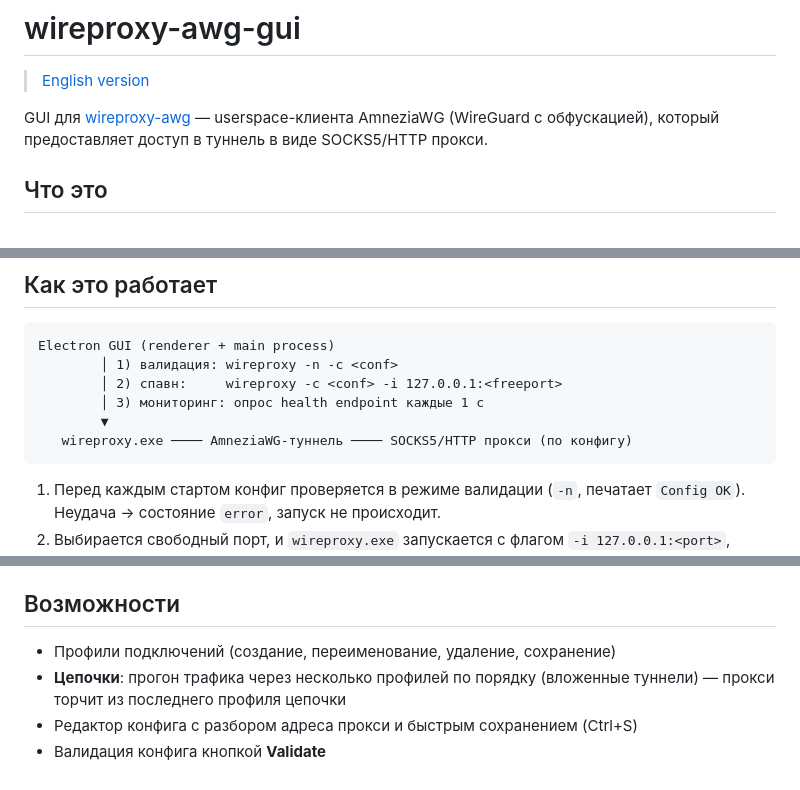
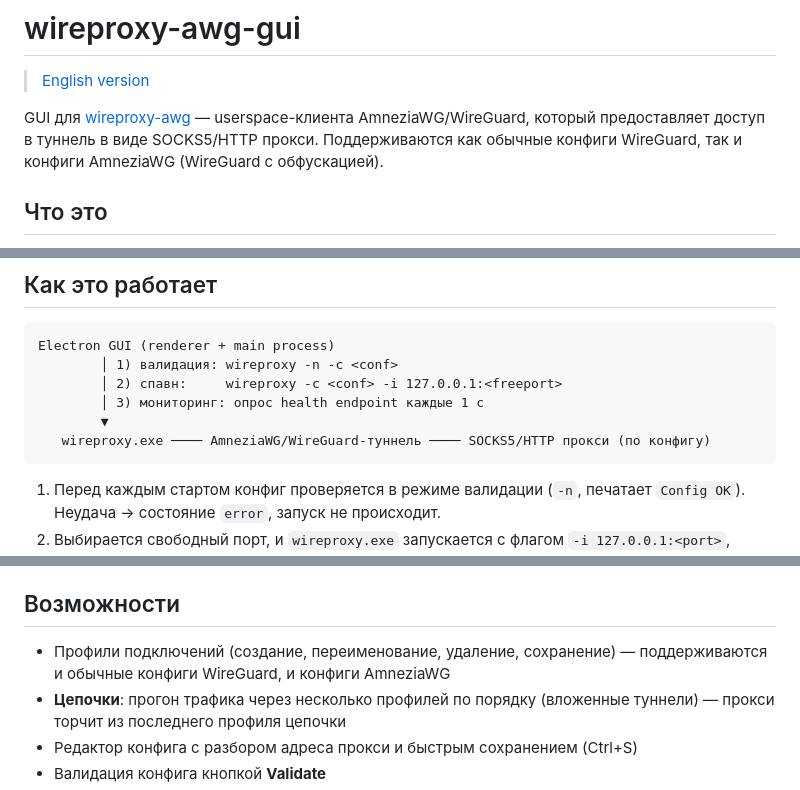
Before and after one commit to minbbb/wireproxy-awg-gui, a Markdown page: README.ru.md, 3 parts joined by grey strips. GitHub-like rendering.

````diff
--- a/README.ru.md
+++ b/README.ru.md
@@ -2,7 +2,7 @@
 
 > [English version](README.md)
 
-GUI для [wireproxy-awg](https://github.com/artem-russkikh/wireproxy-awg) — userspace-клиента AmneziaWG (WireGuard с обфускацией), который предоставляет доступ в туннель в виде SOCKS5/HTTP прокси.
+GUI для [wireproxy-awg](https://github.com/artem-russkikh/wireproxy-awg) — userspace-клиента AmneziaWG/WireGuard, который предоставляет доступ в туннель в виде SOCKS5/HTTP прокси. Поддерживаются как обычные конфиги WireGuard, так и конфиги AmneziaWG (WireGuard с обфускацией).
 
 ## Что это
 
@@ -16,7 +16,7 @@ Electron GUI (renderer + main process)
         │ 2) спавн:     wireproxy -c <conf> -i 127.0.0.1:<freeport>
         │ 3) мониторинг: опрос health endpoint каждые 1 с
         ▼
-   wireproxy.exe ──── AmneziaWG-туннель ──── SOCKS5/HTTP прокси (по конфигу)
+   wireproxy.exe ──── AmneziaWG/WireGuard-туннель ──── SOCKS5/HTTP прокси (по конфигу)
 ```
 
 1. Перед каждым стартом конфиг проверяется в режиме валидации (`-n`, печатает `Config OK`). Неудача → состояние `error`, запуск не происходит.
@@ -30,7 +30,7 @@ Electron GUI (renderer + main process)
 
 ## Возможности
 
-- Профили подключений (создание, переименование, удаление, сохранение)
+- Профили подключений (создание, переименование, удаление, сохранение) — поддерживаются и обычные конфиги WireGuard, и конфиги AmneziaWG
 - **Цепочки**: прогон трафика через несколько профилей по порядку (вложенные туннели) — прокси торчит из последнего профиля цепочки
 - Редактор конфига с разбором адреса прокси и быстрым сохранением (Ctrl+S)
 - Валидация конфига кнопкой **Validate**
````
Also changed, not shown: README.md (+3 -3 lines).
